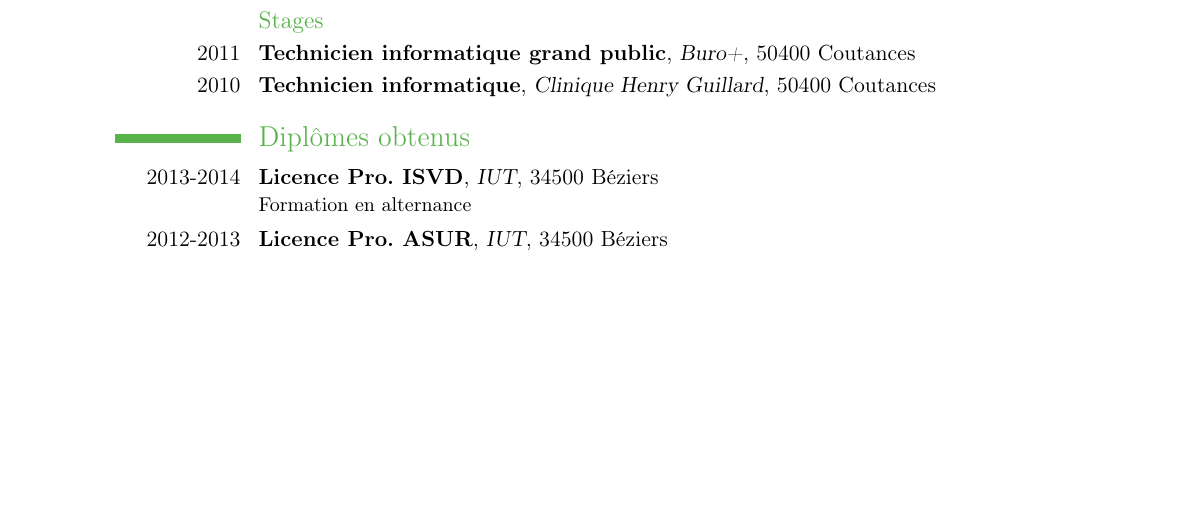
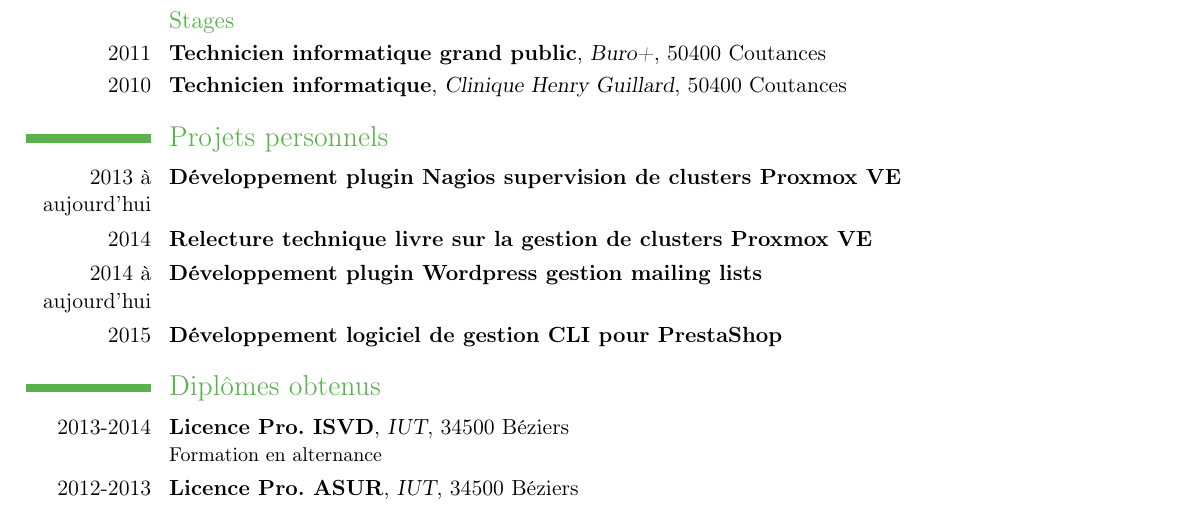
Before and after one commit to dpiquet/cv, a LaTeX CV (cv_damien.tex): part of the page, cut so that both start at the same text, the shorter picture padded with empty space. Compiled offline with pdfLaTeX.

Commit message:
Ajout projets personnels

```diff
--- a/cv_damien.tex
+++ b/cv_damien.tex
@@ -20,7 +20,8 @@
 \usepackage[french]{babel}
 
 % adjust the page margins
-\usepackage[scale=0.8]{geometry}
+% \usepackage[scale=0.8]{geometry}
+\usepackage[scale=0.95]{geometry}
 \recomputelengths                             % required when changes are made to page layout lengths
 
 \fancyfoot{} % clear all footer fields
@@ -83,6 +84,12 @@
 \cventry{2011}{Technicien informatique grand public}{Buro+}{50400 Coutances}{}{} % arguments 3 to 6 are optional
 \cventry{2010}{Technicien informatique}{Clinique Henry Guillard}{50400 Coutances}{}{} % arguments 3 to 6 are optional
 
+\section{Projets personnels}
+\cventry{2013 à aujourd'hui}{Développement plugin Nagios supervision de clusters Proxmox VE}{}{}{}{} % arguments 3 to 6 are optional
+\cventry{2014}{Relecture technique livre sur la gestion de clusters Proxmox VE}{}{}{}{} % arguments 3 to 6 are optional
+\cventry{2014 à aujourd'hui}{Développement plugin Wordpress gestion mailing lists}{}{}{}{} % arguments 3 to 6 are optional
+\cventry{2015}{Développement logiciel de gestion CLI pour PrestaShop}{}{}{}{} % arguments 3 to 6 are optional
+
 %\subsection{Various}
 %\cventry{start-end}{<Brief Description>}{<Institution>}{<Place>}{<Country>}{<Description>} % arguments 3 to 6 are optional
 
```
Also changed, not shown: cv_damien.pdf.
